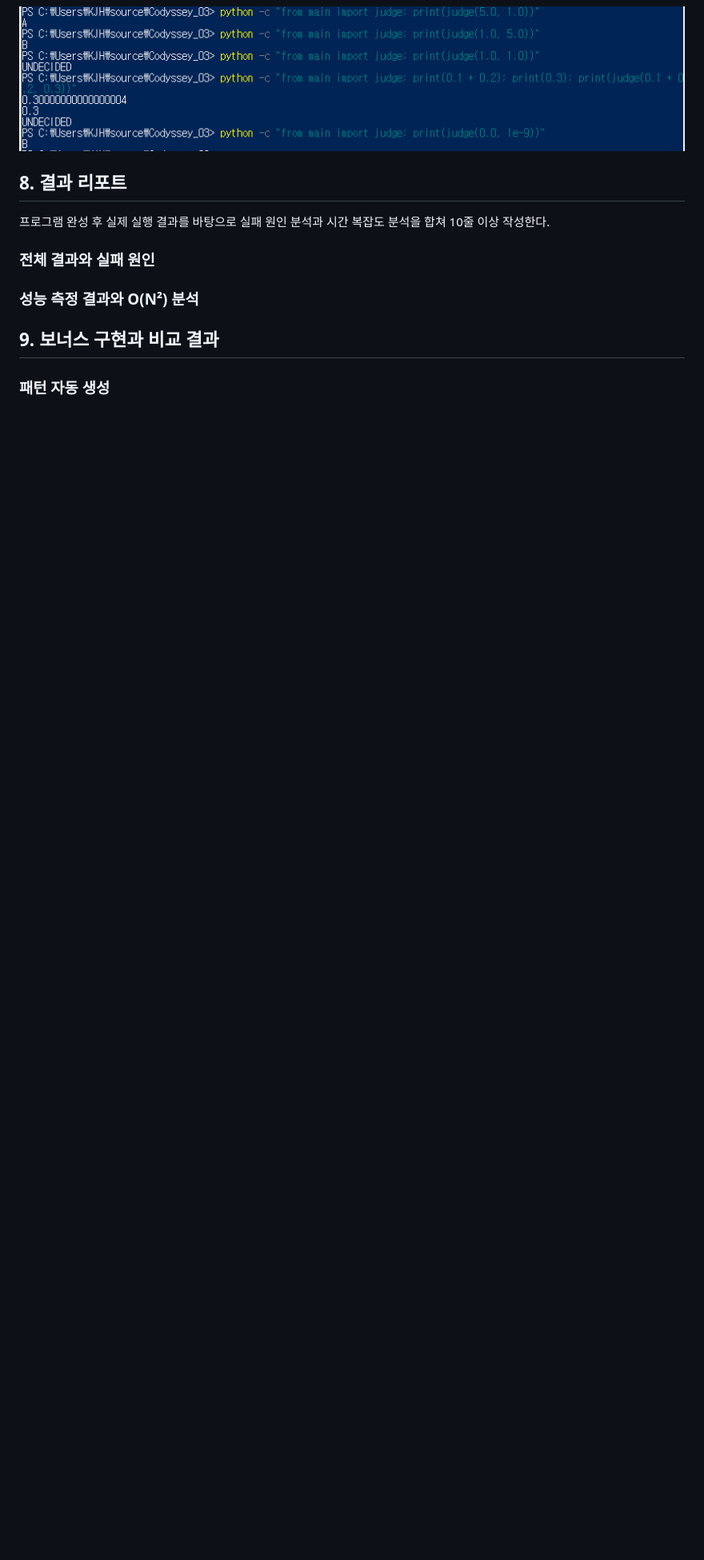
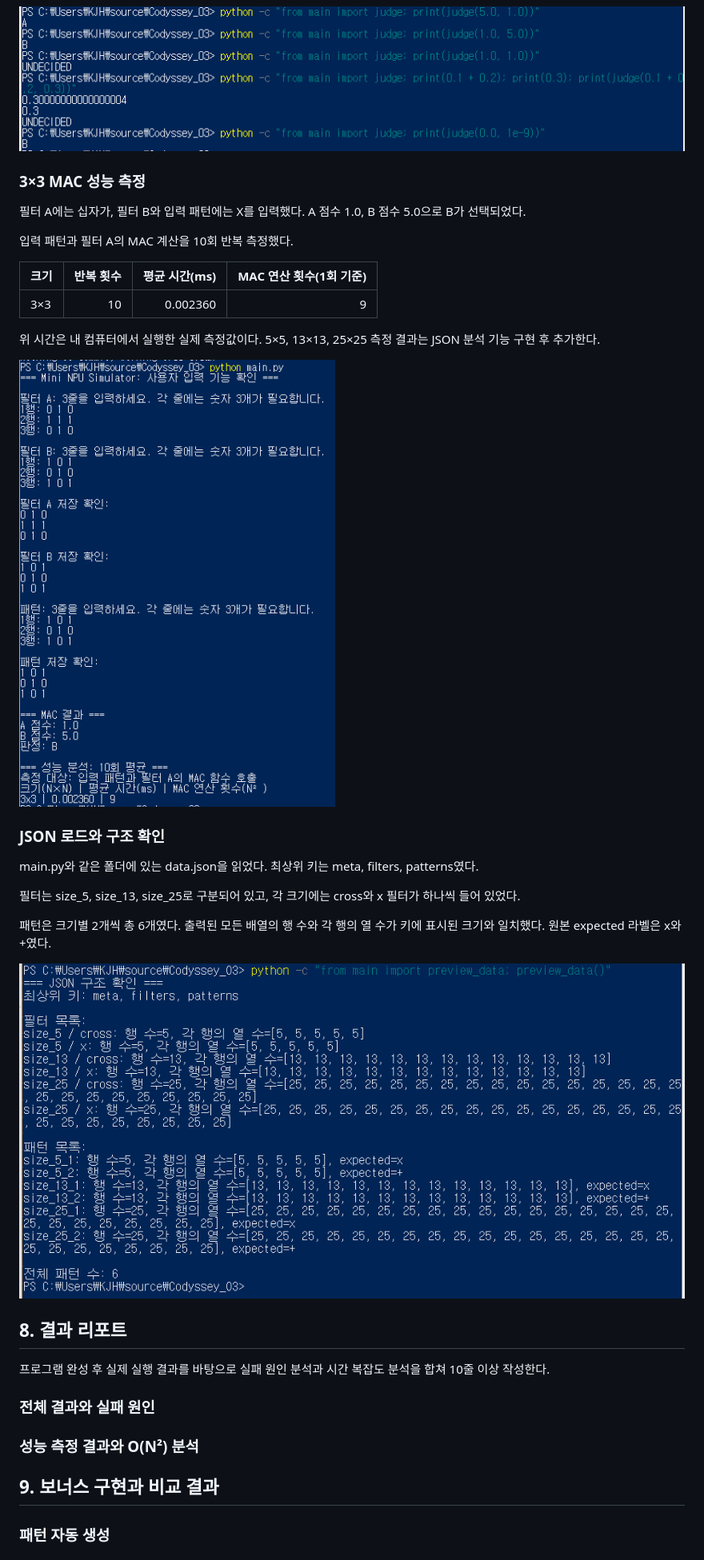
Before and after one commit to KMJ-lroise/Codyssey_03, a Markdown page: README.md, the part around one of its changes. Shown at 80% size. Rendered like a GitHub page; pictures changed too: docs/images/json_structure.png (added), docs/images/performance_3x3.png (added); blank space fills up the shorter version.

Commit message:
Feat: MAC 성능 측정과 JSON 구조 확인 구현

```diff
--- a/README.md
+++ b/README.md
@@ -202,6 +214,36 @@ epsilon은 계산 오차를 없애는 기능이 아니라 작은 차이를 판
 
 ![동점과 epsilon 경계값 검증](docs/images/judge_epsilon.png)
 
+### 3×3 MAC 성능 측정
+
+필터 A에는 십자가, 필터 B와 입력 패턴에는 X를 입력했다.
+A 점수 1.0, B 점수 5.0으로 B가 선택되었다.
+
+입력 패턴과 필터 A의 MAC 계산을 10회 반복 측정했다.
+
+| 크기 | 반복 횟수 | 평균 시간(ms) | MAC 연산 횟수(1회 기준) |
+|---|---:|---:|---:|
+| 3×3 | 10 | 0.002360 | 9 |
+
+위 시간은 내 컴퓨터에서 실행한 실제 측정값이다.
+5×5, 13×13, 25×25 측정 결과는 JSON 분석 기능 구현 후 추가한다.
+
+![3×3 MAC 계산 시간 측정](docs/images/performance_3x3.png)
+
+### JSON 로드와 구조 확인
+
+main.py와 같은 폴더에 있는 data.json을 읽었다.
+최상위 키는 meta, filters, patterns였다.
+
+필터는 size_5, size_13, size_25로 구분되어 있고,
+각 크기에는 cross와 x 필터가 하나씩 들어 있었다.
+
+패턴은 크기별 2개씩 총 6개였다.
+출력된 모든 배열의 행 수와 각 행의 열 수가 키에 표시된 크기와 일치했다.
+원본 expected 라벨은 x와 +였다.
+
+![JSON 필터와 패턴 구조 확인](docs/images/json_structure.png)
+
 ## 8. 결과 리포트
 
 프로그램 완성 후 실제 실행 결과를 바탕으로
```
Also changed, not shown: other parts of README.md (+12 -0 lines), 1 other file.
